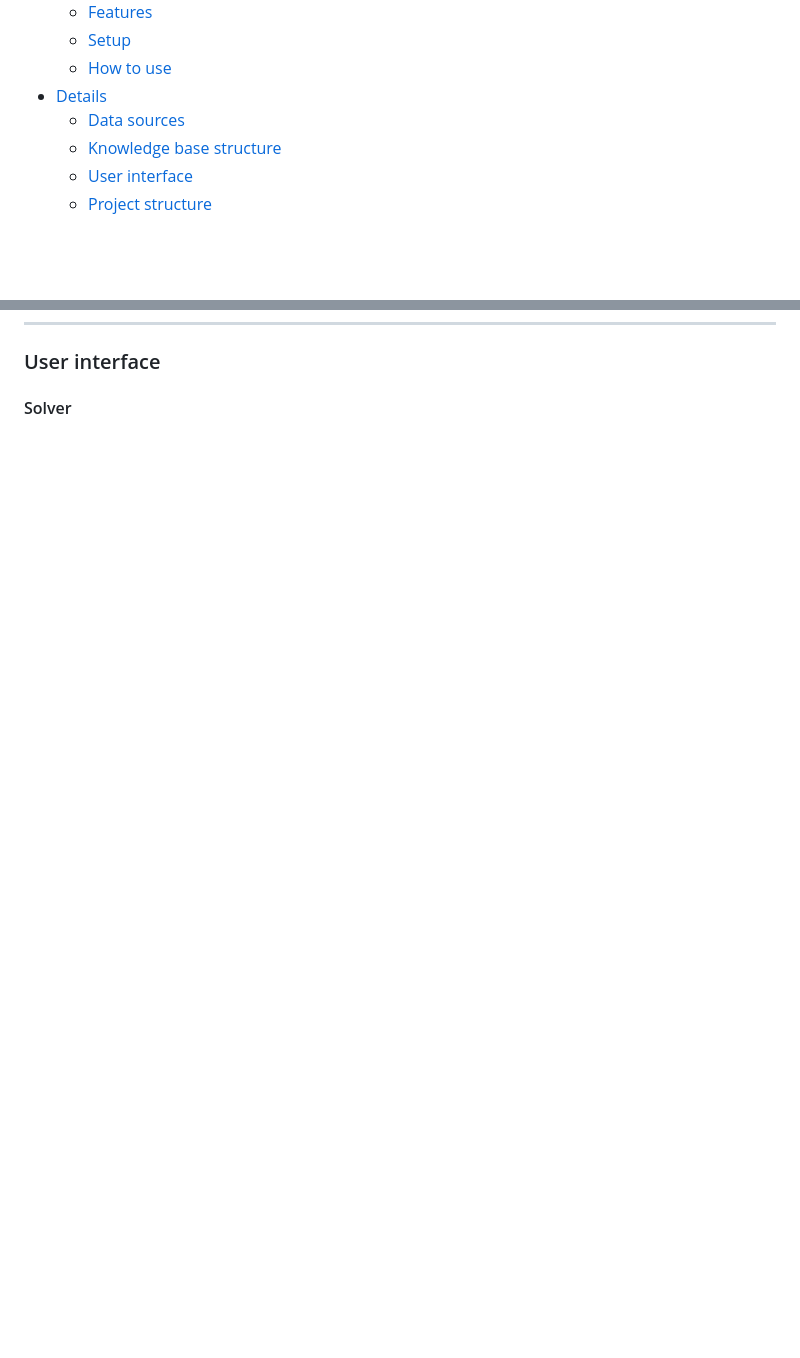
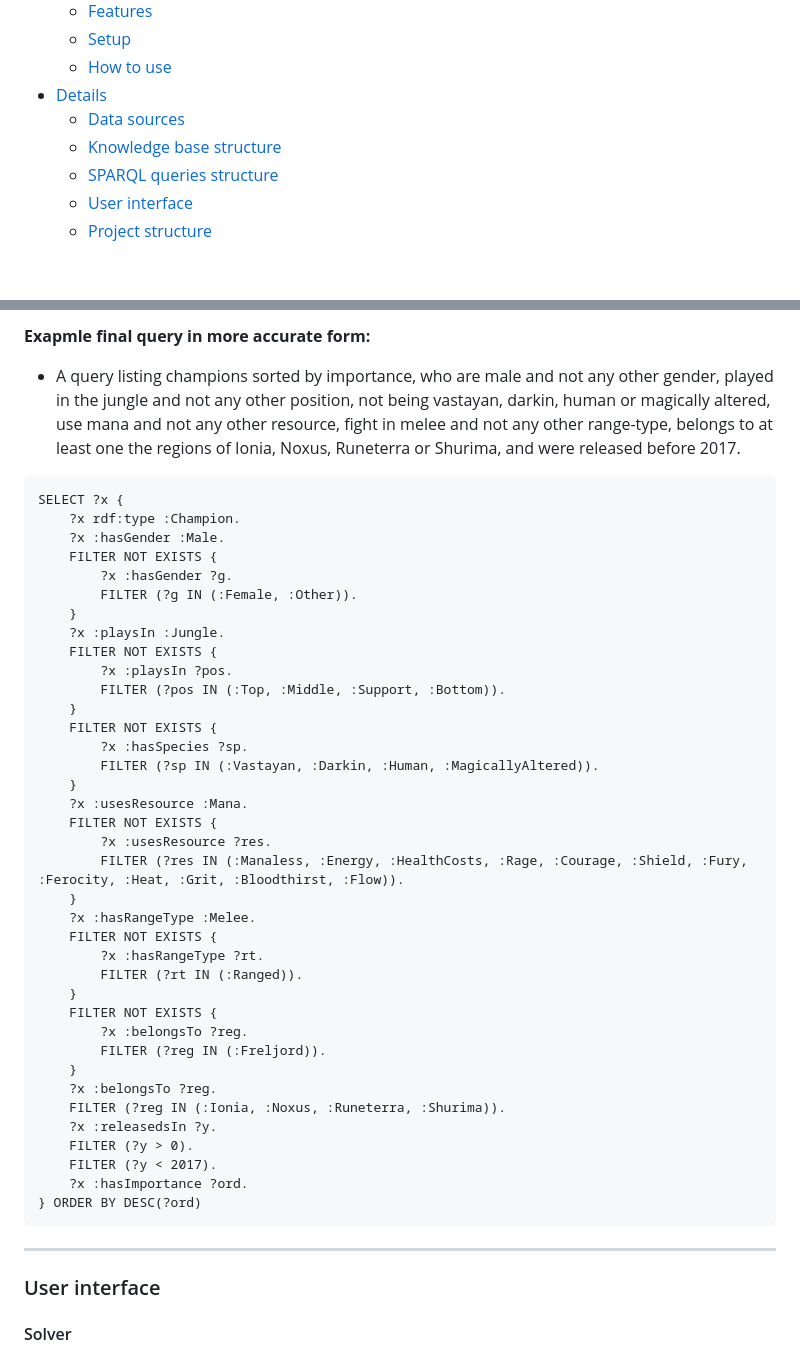
Before and after one commit to Pasek108/UR-LoldleSolver, a Markdown page: README.md, 2 parts joined by grey strips. GitHub-like rendering; blank space fills up the shorter version.

````diff
--- a/README.md
+++ b/README.md
@@ -22,6 +22,7 @@
 * [Details](#details)
   * [Data sources](#data-sources)
   * [Knowledge base structure](#knowledge-base-structure)
+  * [SPARQL queries structure](#sparql-queries-structure)
   * [User interface](#user-interface)
   * [Project structure](#project-structure)
 
@@ -183,3 +257,48 @@ Below is a CNL diagram of the ontological knowledge base. White rectangles repre
+**Exapmle final query in more accurate form:**
+
+- A query listing champions sorted by importance, who are male and not any other gender, played in the jungle and not any other position, not being vastayan, darkin, human or magically altered, use mana and not any other resource, fight in melee and not any other range-type, belongs to at least one the regions of Ionia, Noxus, Runeterra or Shurima, and were released before 2017.
+```SPARQL
+SELECT ?x {
+    ?x rdf:type :Champion.
+    ?x :hasGender :Male.
+    FILTER NOT EXISTS {
+        ?x :hasGender ?g.
+        FILTER (?g IN (:Female, :Other)).
+    }
+    ?x :playsIn :Jungle.
+    FILTER NOT EXISTS {
+        ?x :playsIn ?pos.
+        FILTER (?pos IN (:Top, :Middle, :Support, :Bottom)).
+    }
+    FILTER NOT EXISTS {
+        ?x :hasSpecies ?sp.
+        FILTER (?sp IN (:Vastayan, :Darkin, :Human, :MagicallyAltered)).
+    }
+    ?x :usesResource :Mana.
+    FILTER NOT EXISTS {
+        ?x :usesResource ?res.
+        FILTER (?res IN (:Manaless, :Energy, :HealthCosts, :Rage, :Courage, :Shield, :Fury, :Ferocity, :Heat, :Grit, :Bloodthirst, :Flow)).
+    }
+    ?x :hasRangeType :Melee.
+    FILTER NOT EXISTS {
+        ?x :hasRangeType ?rt.
+        FILTER (?rt IN (:Ranged)).
+    }
+    FILTER NOT EXISTS {
+        ?x :belongsTo ?reg.
+        FILTER (?reg IN (:Freljord)).
+    }
+    ?x :belongsTo ?reg.
+    FILTER (?reg IN (:Ionia, :Noxus, :Runeterra, :Shurima)).
+    ?x :releasedsIn ?y.
+    FILTER (?y > 0).
+    FILTER (?y < 2017).
+    ?x :hasImportance ?ord.
+} ORDER BY DESC(?ord)
+```
+
+----------------------------------
+
 ### User interface
 #### Solver
 ![main screen](/_for_readme/main_screen.png)
````
Also changed, not shown: other parts of README.md (+73 -0 lines).
